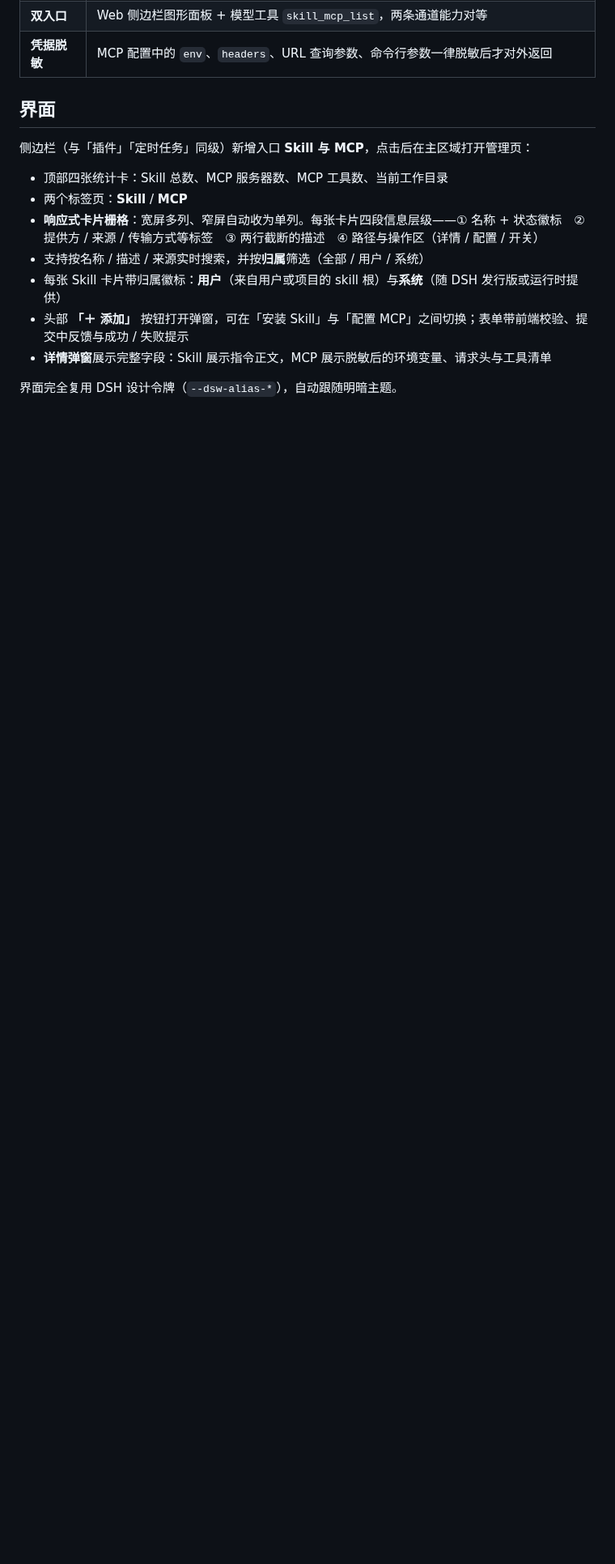
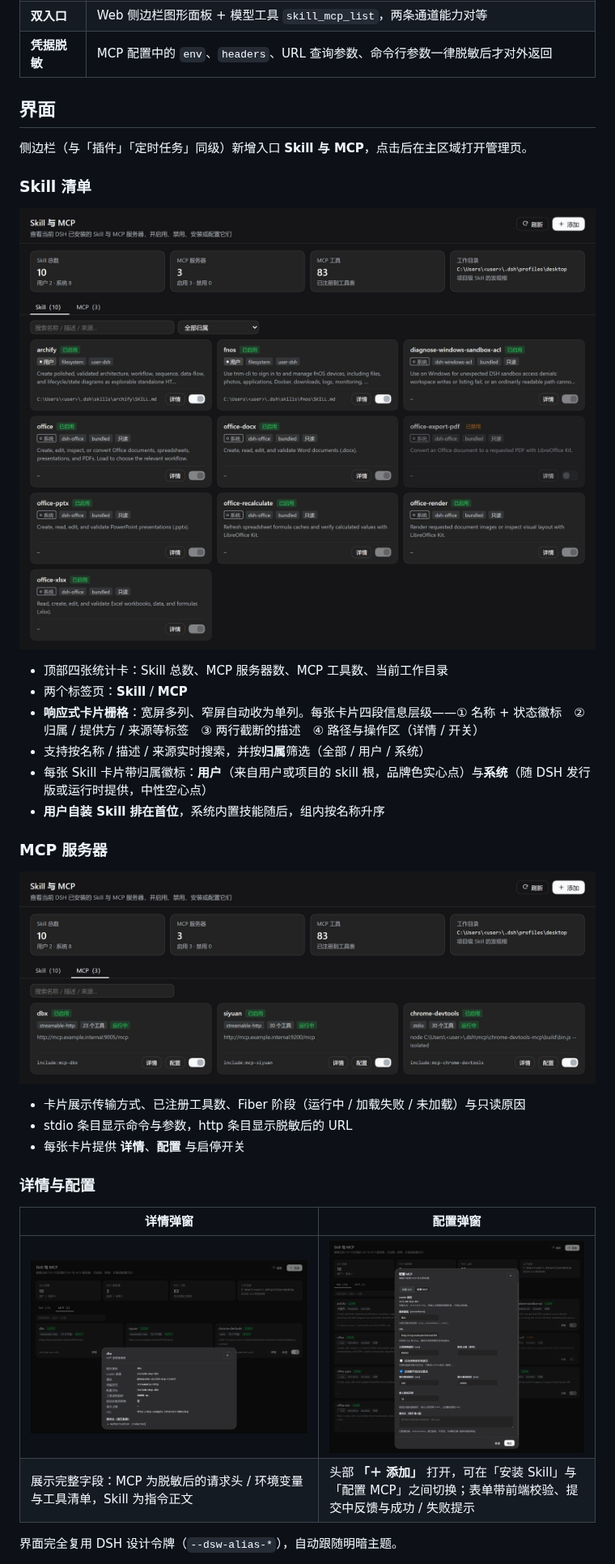
Before and after one commit to JasonZhang528/dsh-skill-mcp-list, a Markdown page: README.md, the part around one of its changes. Shown at 81% size. GitHub-like rendering; pictures changed too: docs/images/config.jpg (added), docs/images/detail.jpg (added), docs/images/mcp.jpg (added); blank space fills up the shorter version.

Commit message:
feat: 清单改为用户优先排序，README 增补脱敏截图并发布 0.1.1

```diff
--- a/README.md
+++ b/README.md
@@ -38,14 +44,32 @@
 
 ## 界面
 
-侧边栏（与「插件」「定时任务」同级）新增入口 **Skill 与 MCP**，点击后在主区域打开管理页：
+侧边栏（与「插件」「定时任务」同级）新增入口 **Skill 与 MCP**，点击后在主区域打开管理页。
+
+### Skill 清单
+
+![Skill 清单](docs/images/skills.jpg)
 
 - 顶部四张统计卡：Skill 总数、MCP 服务器数、MCP 工具数、当前工作目录
 - 两个标签页：**Skill** / **MCP**
-- **响应式卡片栅格**：宽屏多列、窄屏自动收为单列。每张卡片四段信息层级——① 名称 + 状态徽标　② 提供方 / 来源 / 传输方式等标签　③ 两行截断的描述　④ 路径与操作区（详情 / 配置 / 开关）
+- **响应式卡片栅格**：宽屏多列、窄屏自动收为单列。每张卡片四段信息层级——① 名称 + 状态徽标　② 归属 / 提供方 / 来源等标签　③ 两行截断的描述　④ 路径与操作区（详情 / 开关）
 - 支持按名称 / 描述 / 来源实时搜索，并按**归属**筛选（全部 / 用户 / 系统）
-- 每张 Skill 卡片带归属徽标：**用户**（来自用户或项目的 skill 根）与**系统**（随 DSH 发行版或运行时提供）
-- 头部 **「＋ 添加」** 按钮打开弹窗，可在「安装 Skill」与「配置 MCP」之间切换；表单带前端校验、提交中反馈与成功 / 失败提示
-- **详情弹窗**展示完整字段：Skill 展示指令正文，MCP 展示脱敏后的环境变量、请求头与工具清单
+- 每张 Skill 卡片带归属徽标：**用户**（来自用户或项目的 skill 根，品牌色实心点）与**系统**（随 DSH 发行版或运行时提供，中性空心点）
+- **用户自装 Skill 排在首位**，系统内置技能随后，组内按名称升序
+
+### MCP 服务器
+
+![MCP 服务器清单](docs/images/mcp.jpg)
+
+- 卡片展示传输方式、已注册工具数、Fiber 阶段（运行中 / 加载失败 / 未加载）与只读原因
+- stdio 条目显示命令与参数，http 条目显示脱敏后的 URL
+- 每张卡片提供 **详情**、**配置** 与启停开关
+
+### 详情与配置
+
+| 详情弹窗 | 配置弹窗 |
+|---|---|
+| ![详情弹窗](docs/images/detail.jpg) | ![配置弹窗](docs/images/config.jpg) |
+| 展示完整字段：MCP 为脱敏后的请求头 / 环境变量与工具清单，Skill 为指令正文 | 头部 **「＋ 添加」** 打开，可在「安装 Skill」与「配置 MCP」之间切换；表单带前端校验、提交中反馈与成功 / 失败提示 |
 
 界面完全复用 DSH 设计令牌（`--dsw-alias-*`），自动跟随明暗主题。
```
Also changed, not shown: other parts of README.md (+13 -5 lines), 5 other files.
